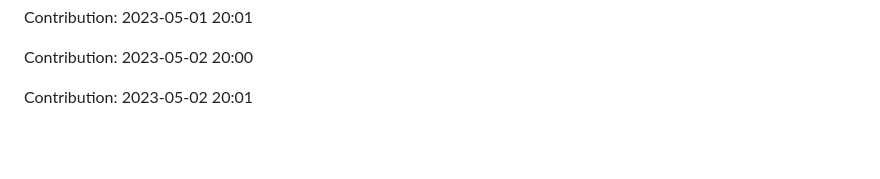
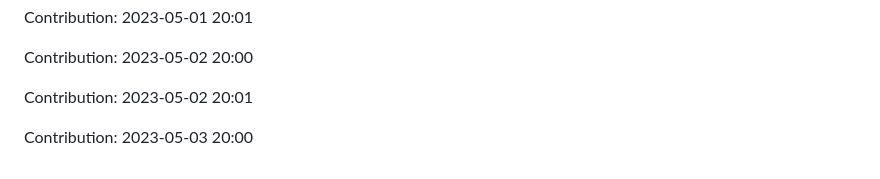
Before and after one commit to JoksicBogdan/ethane, a Markdown page: history.md, the part around the change. Rendered like a GitHub page; blank space fills up the shorter version.

Commit message:
"Contribution: 2023-05-03 20:00"

```diff
--- a/history.md
+++ b/history.md
@@ -2293,3 +2293,5 @@ Contribution: 2023-05-01 20:01
 Contribution: 2023-05-02 20:00
 
 Contribution: 2023-05-02 20:01
+
+Contribution: 2023-05-03 20:00
```
